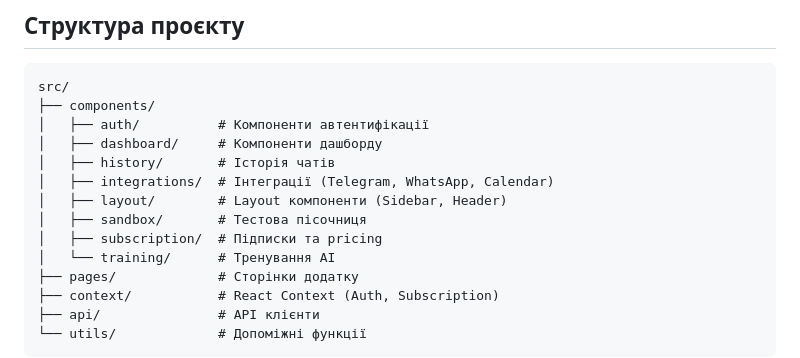
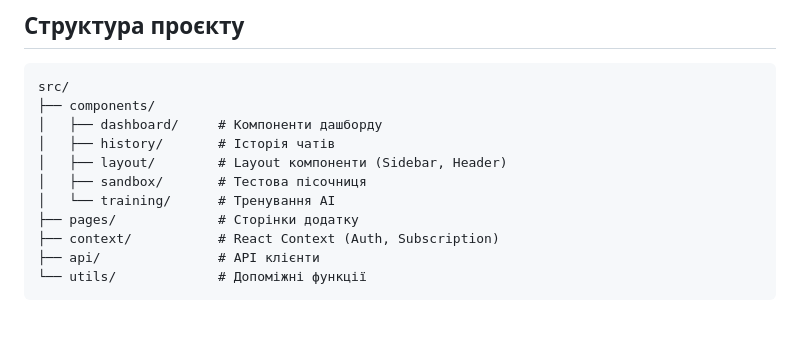
Before and after one commit to ChuprinaDaria/test, a Markdown page: nextlen/README.md, the part around the change. GitHub-like rendering; blank space fills up the shorter version.

````diff
--- a/nextlen/README.md
+++ b/nextlen/README.md
@@ -18,13 +18,10 @@ SaaS платформа для салонів краси з AI-агентом д
 ```
 src/
 ├── components/
-│   ├── auth/          # Компоненти автентифікації
 │   ├── dashboard/     # Компоненти дашборду
 │   ├── history/       # Історія чатів
-│   ├── integrations/  # Інтеграції (Telegram, WhatsApp, Calendar)
 │   ├── layout/        # Layout компоненти (Sidebar, Header)
 │   ├── sandbox/       # Тестова пісочниця
-│   ├── subscription/  # Підписки та pricing
 │   └── training/      # Тренування AI
 ├── pages/             # Сторінки додатку
 ├── context/           # React Context (Auth, Subscription)
````
